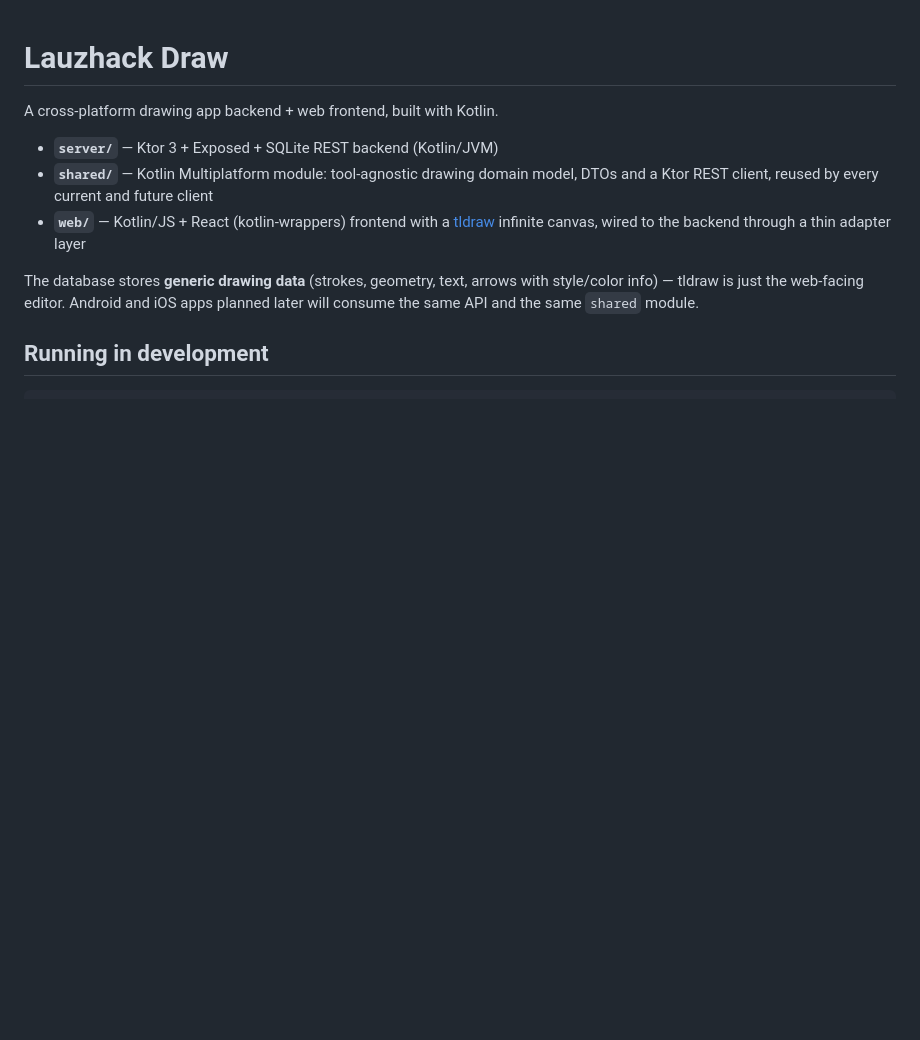
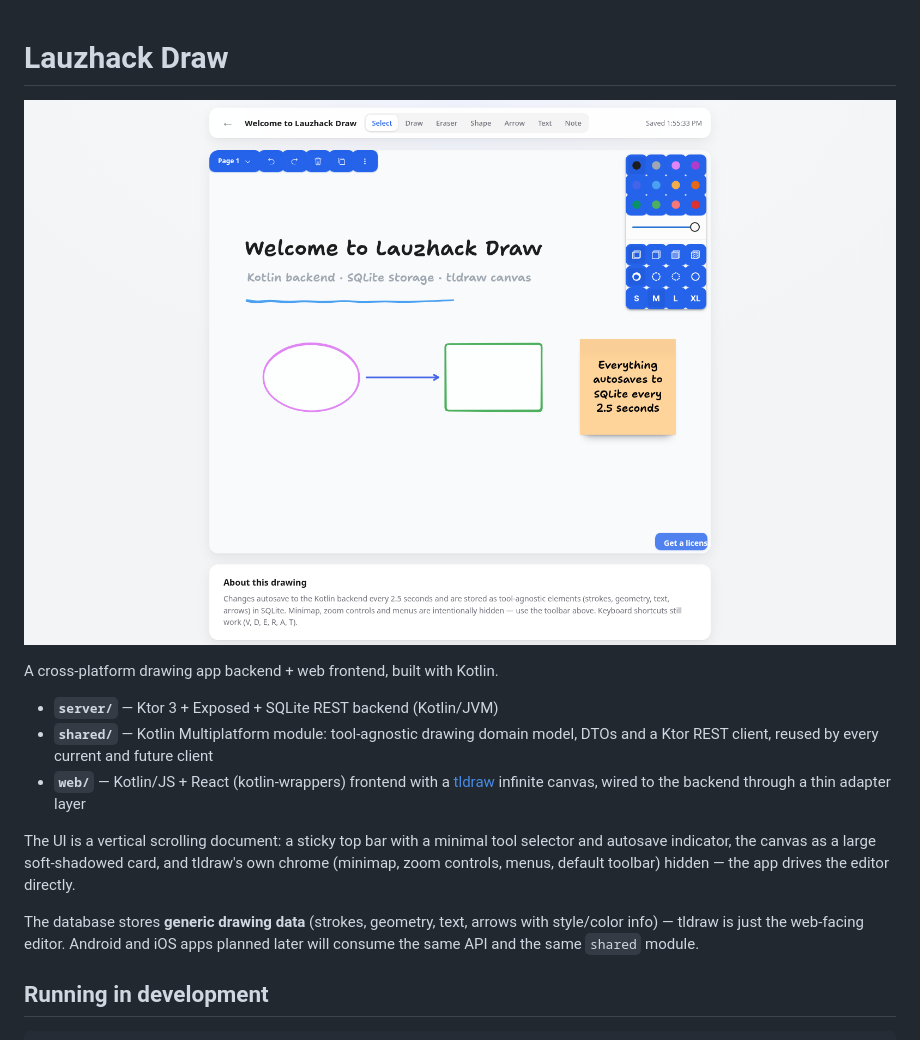
Before and after one commit to aziis98/lauzhack-project-2026, a Markdown page: README.md, the part around the change. GitHub-like rendering; pictures changed too: docs/hero.png (added); blank space fills up the shorter version.

```diff
--- a/README.md
+++ b/README.md
@@ -1,4 +1,6 @@
 # Lauzhack Draw
+
+![Lauzhack Draw canvas](docs/hero.png)
 
 A cross-platform drawing app backend + web frontend, built with Kotlin.
 
@@ -8,6 +10,11 @@ A cross-platform drawing app backend + web frontend, built with Kotlin.
 - **`web/`** — Kotlin/JS + React (kotlin-wrappers) frontend with a
   [tldraw](https://tldraw.dev) infinite canvas, wired to the backend through a
   thin adapter layer
+
+The UI is a vertical scrolling document: a sticky top bar with a minimal
+tool selector and autosave indicator, the canvas as a large soft-shadowed
+card, and tldraw's own chrome (minimap, zoom controls, menus, default
+toolbar) hidden — the app drives the editor directly.
 
 The database stores **generic drawing data** (strokes, geometry, text, arrows
 with style/color info) — tldraw is just the web-facing editor. Android and iOS
```
Also changed, not shown: 7 other files.
